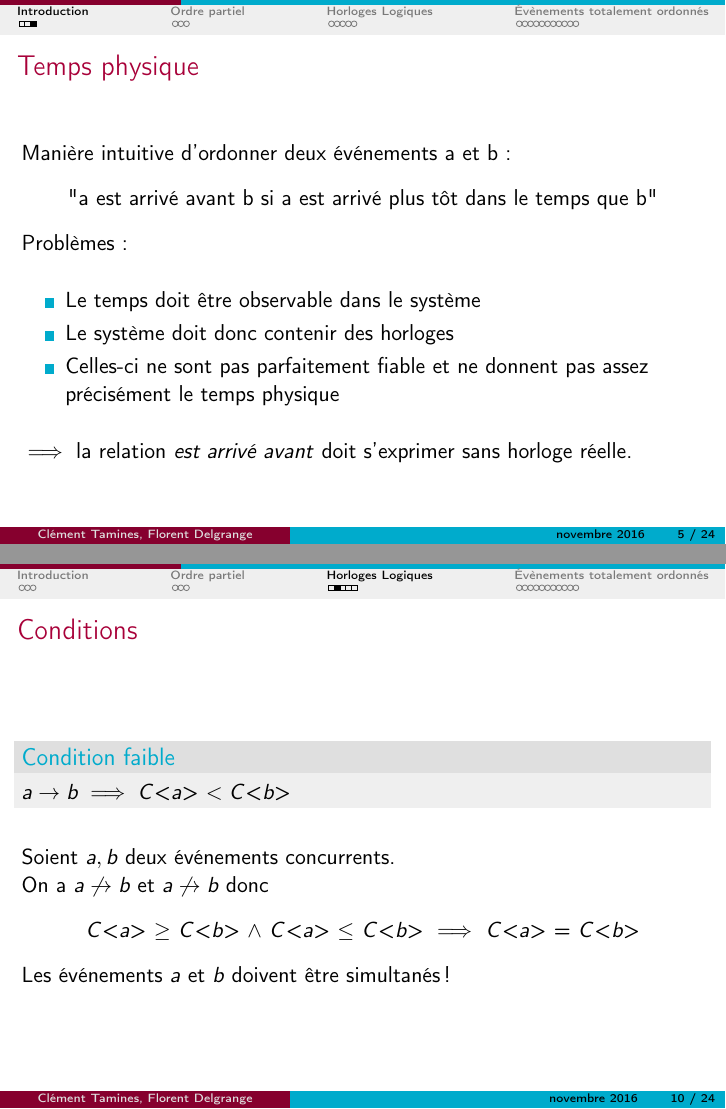
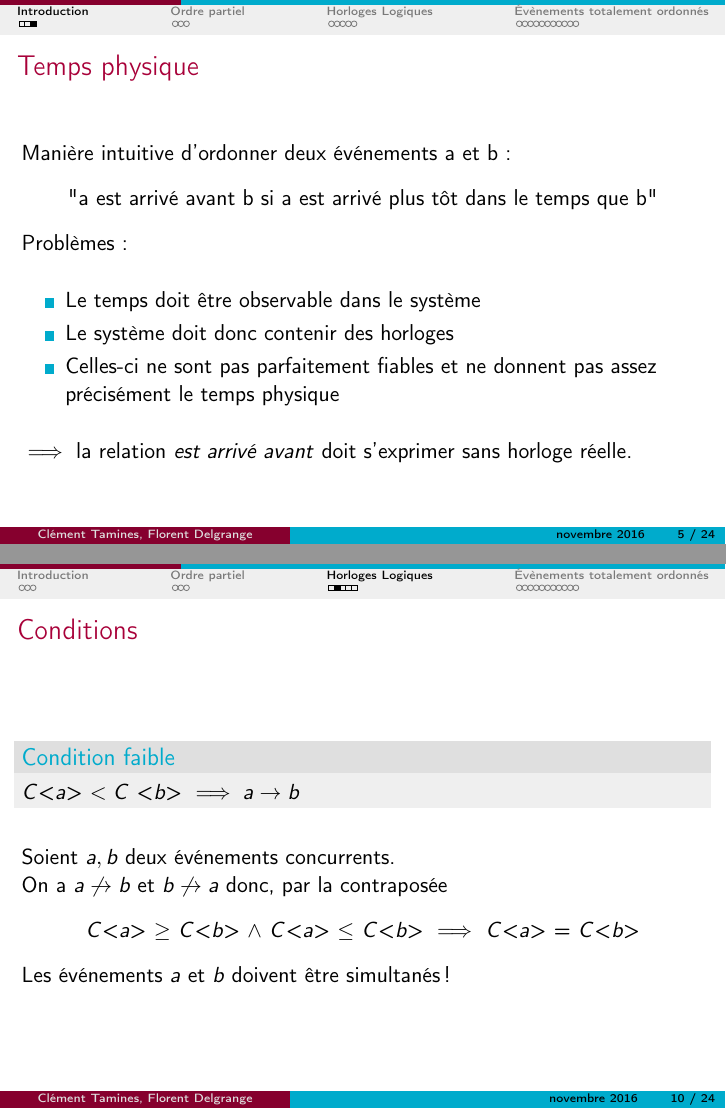
Before and after one commit to florentdelgrange/Time-in-a-distributed-system, LaTeX slides (beamer/Time.tex): pages 5 and 10 of 24, joined at a grey line. Compiled offline with pdfLaTeX.

Commit message:
Correction of the p.12 implication

```diff
--- a/beamer/Time.tex
+++ b/beamer/Time.tex
@@ -75,7 +75,7 @@ Problèmes : \\
 \begin{itemize}
 \item Le temps doit être observable dans le système
 \item Le système doit donc contenir des horloges
-\item Celles-ci ne sont pas parfaitement fiable et ne donnent pas assez précisément le temps physique
+\item Celles-ci ne sont pas parfaitement fiables et ne donnent pas assez précisément le temps physique
 \end{itemize}
 \bigskip
 $\implies$ la relation \textit{est arrivé avant} doit s'exprimer sans horloge réelle.
@@ -150,10 +150,10 @@ $\implies$ Le système entier est représenté par la fonction $C$.
 \begin{frame}
 \frametitle{Conditions}
 \begin{block}{Condition faible}
-$a \rightarrow b \implies C$<$a$> $ < C$<$b$>
+$C$<$a$> $ < C$ <$b$> $\implies a \rightarrow b$
 \end{block}
 \bigskip
-Soient $a, b$ deux événements concurrents. \\On a $a \not\rightarrow b$  et $a \not\rightarrow b$ donc\\
+Soient $a, b$ deux événements concurrents. \\On a $a \not\rightarrow b$  et $b \not\rightarrow a$ donc, par la contraposée\\
 \begin{center}
 $C$<$a$>  $\geq$ $C$<$b$> $\land$ $C$<$a$>  $\leq$ $C$<$b$>  $\implies$ $C$<$a$> = $C$<$b$>
 \end{center}
```
